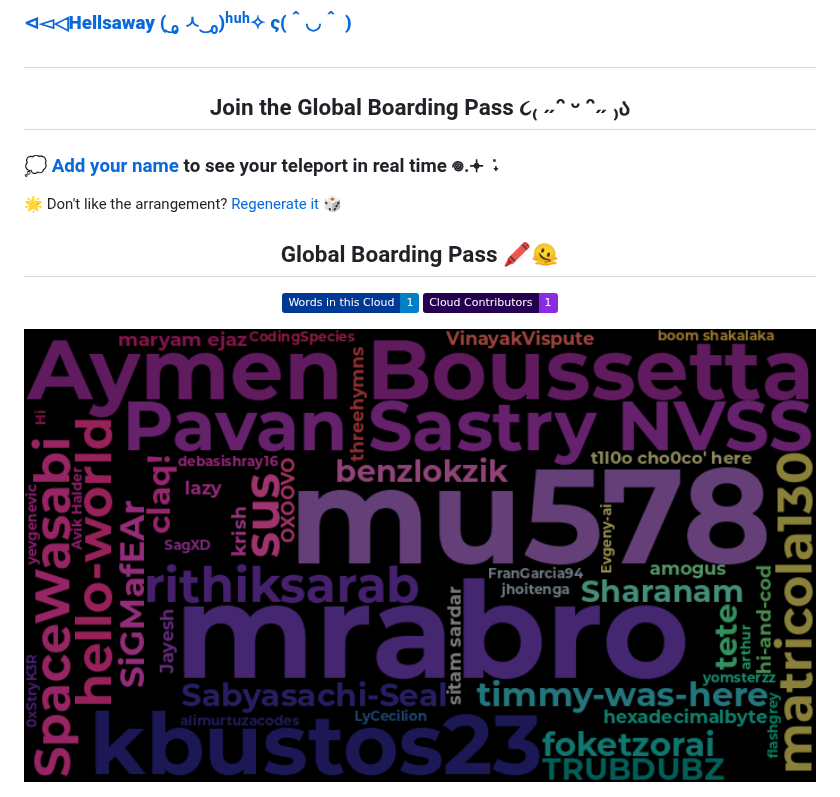
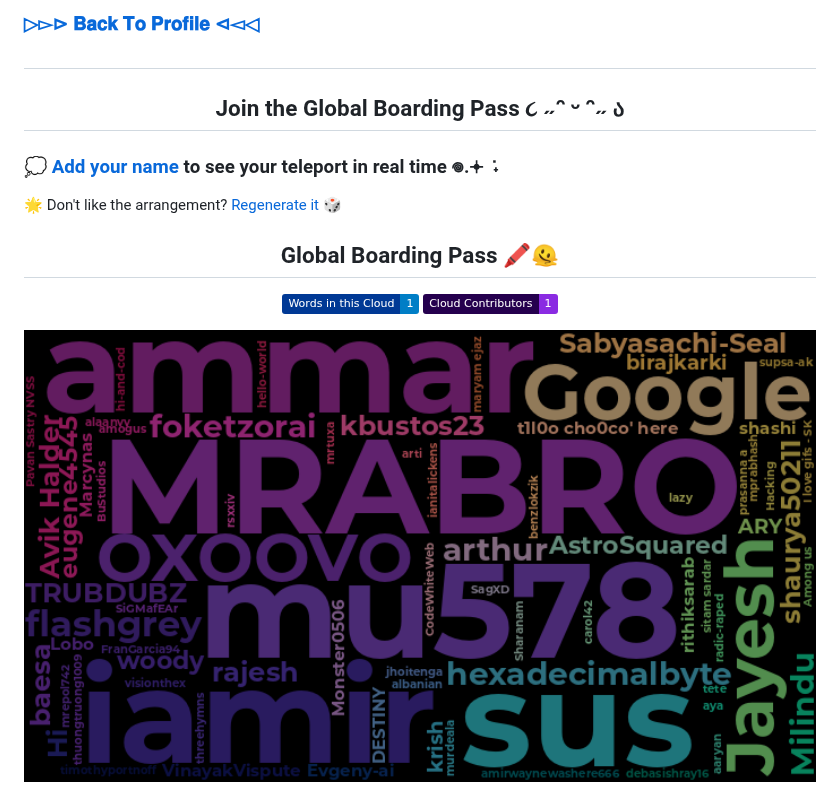
Before and after one commit to t1noo7/globalboardingpass, a Markdown page: README.md, the part around the change. Drawn GitHub-style; pictures changed too: globalboardingpass/wordcloud.png; badges without logos.

```diff
--- a/README.md
+++ b/README.md
@@ -1,10 +1,10 @@
 <h3>
 
-[<b>⊲◅◁Hellsaway ( ͜ₒ ㅅ ͜ ₒ)ʰᵘʰ✧ ς(＾◡＾ ) </b>](https://github.com/t1noo7/t1noo7)
+[<b>▷▻⊳ 𝐁𝐚𝐜𝐤 𝐓𝐨 𝐏𝐫𝐨𝐟𝐢𝐥𝐞 ⊲◅◁</b>](https://github.com/t1noo7/t1noo7)
 #
 <!--✏️WORDBOARD -->
 <h2 align="center">
-Join the Global Boarding Pass ૮₍ ˶ᵔ ᵕ ᵔ˶ ₎ა
+Join the Global Boarding Pass ૮ ˶ᵔ ᵕ ᵔ˶ ა
 
 ### :thought_balloon: [Add your name](https://github.com/t1noo7/globalboardingpass/issues/new?template=addword.md&title=globalpass%7Cadd%7C%3CINSERT-WORD%3E) to see your teleport in real time 𖦹.𖥔 ݁ ˖
 
```
Also changed, not shown: 1 other file.
